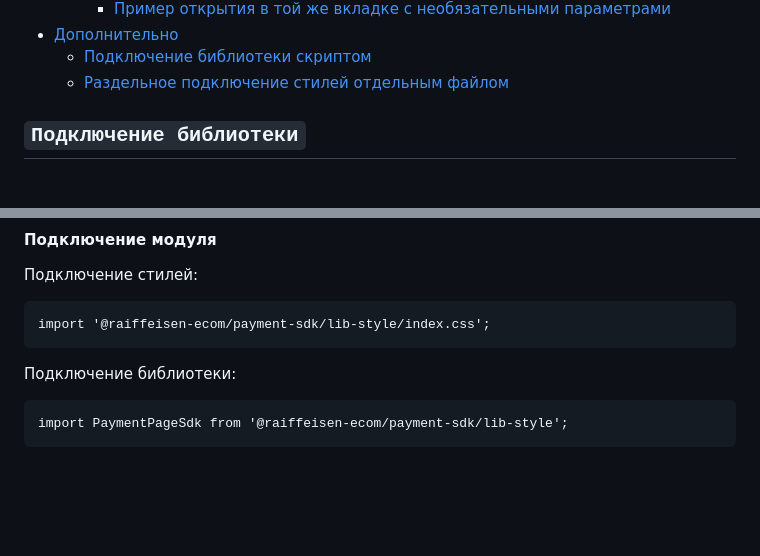
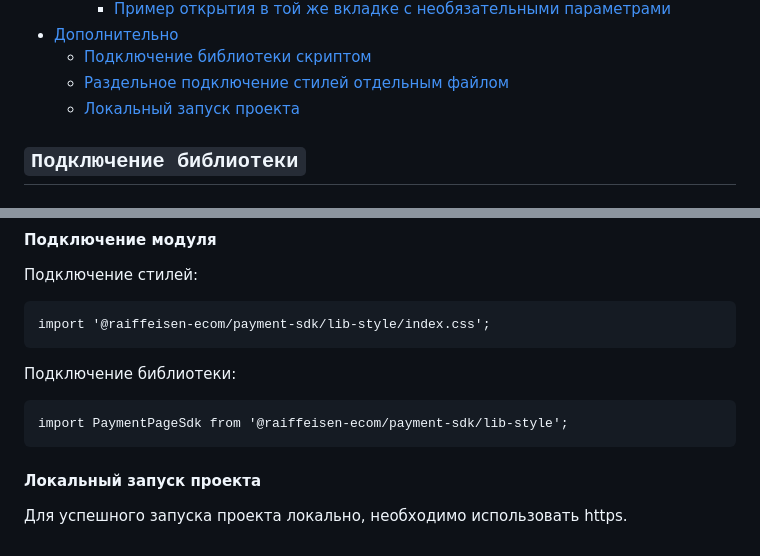
Before and after one commit to Raiffeisen-DGTL/ecom-sdk-javascript, a Markdown page: README.md, 2 parts joined by grey strips. GitHub-like rendering; blank space fills up the shorter version.

````diff
--- a/README.md
+++ b/README.md
@@ -20,6 +20,7 @@ JS библиотека для работы с [формой оплаты Рай
 * [Дополнительно](#дополнительно)
     * [Подключение библиотеки скриптом](#подключение-библиотеки-скриптом)
     * [Раздельное подключение стилей отдельным файлом](#раздельное-подключение-стилей-отдельным-файлом)
+    * [Локальный запуск проекта](#локальный-запуск-проекта)
 
 ## `Подключение библиотеки`
 
@@ -360,3 +361,7 @@ import '@raiffeisen-ecom/payment-sdk/lib-style/index.css';
 ```
 import PaymentPageSdk from '@raiffeisen-ecom/payment-sdk/lib-style';
 ```
+
+#### Локальный запуск проекта
+
+Для успешного запуска проекта локально, необходимо использовать https.
````
